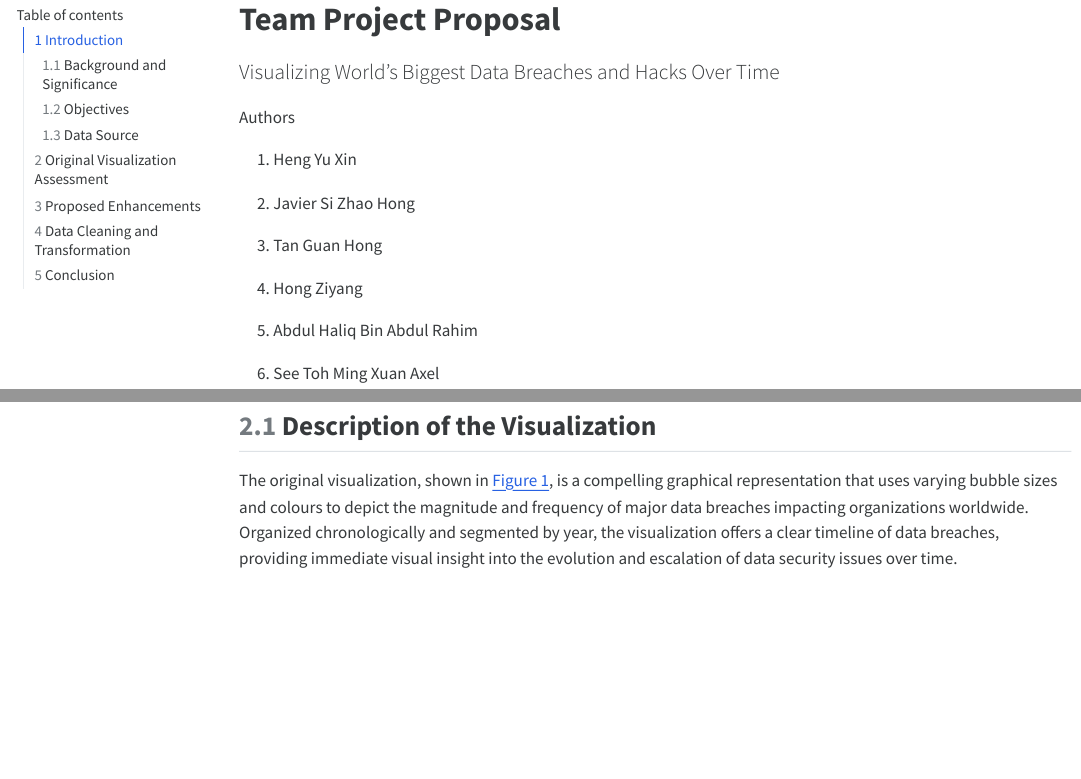
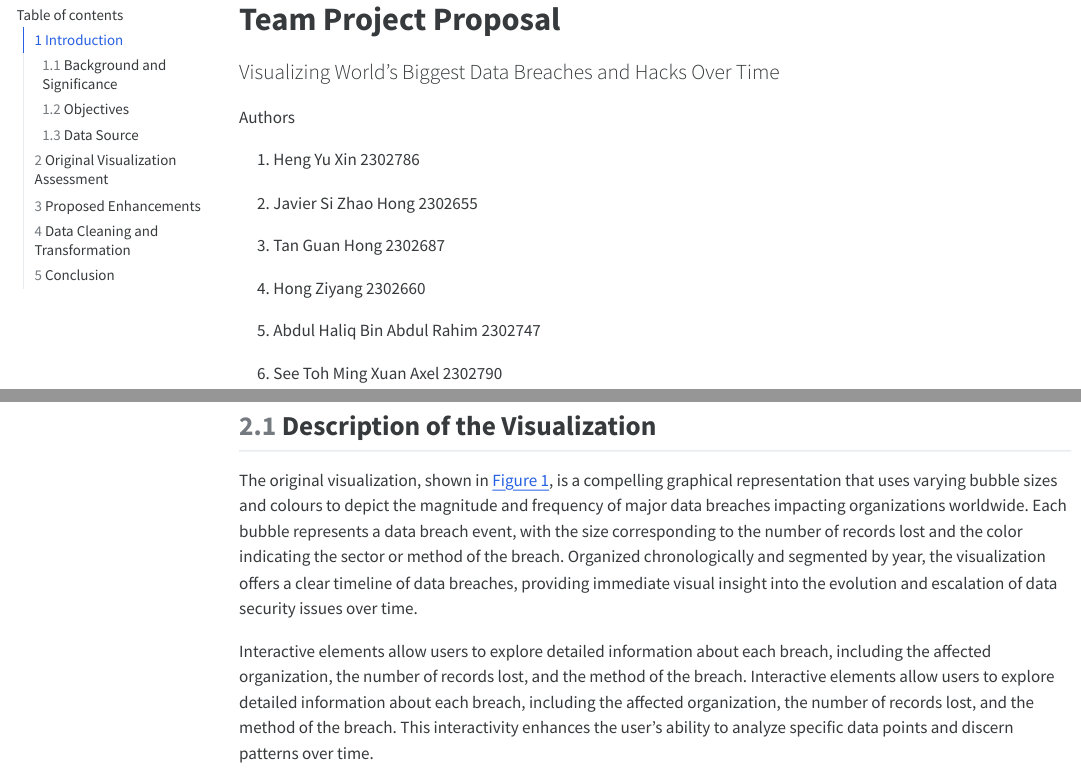
Before and after one commit to 2302660/r_team_project, a Quarto document (project_proposal.qmd): the page in a window 1100 px wide, from its top, and a second part further down, joined at a grey line. The pictures show the output file project_proposal.html that the author committed with the source, opened offline; menus at the side of the page are left out; long lines of code are wrapped.

Commit message:
Minor update to proposal(Formatting/Adding to description)

```diff
--- a/project_proposal.qmd
+++ b/project_proposal.qmd
@@ -23,17 +23,17 @@ Visualizing World's Biggest Data Breaches and Hacks Over Time
 Authors
 :::
 
-1.  Heng Yu Xin
+1.  Heng Yu Xin 2302786
 
-2.  Javier Si Zhao Hong
+2.  Javier Si Zhao Hong 2302655
 
-3.  Tan Guan Hong
+3.  Tan Guan Hong 2302687
 
-4.  Hong Ziyang
+4.  Hong Ziyang 2302660
 
-5.  Abdul Haliq Bin Abdul Rahim
+5.  Abdul Haliq Bin Abdul Rahim 2302747
 
-6.  See Toh Ming Xuan Axel
+6.  See Toh Ming Xuan Axel 2302790
 :::
 
 ::: section
@@ -49,25 +49,27 @@ library(knitr)
 # Introduction
 
 ## Background and Significance
-The surge in digital data transmission has amplified the susceptibility of information systems to security breaches. Our project utilizes the dataset from Information is Beautiful [@McCandlessEvans2024] on the world’s biggest data breaches to augment the existing visualization.
+The surge in digital data transmission has amplified the susceptibility of information systems to security breaches. Our project utilizes the dataset from **Information is Beautiful** [@McCandlessEvans2024] on the world’s biggest data breaches to augment the existing visualization.
 
 ## Objectives
 We plan to add features to the visualization, normalize the data and run comparative analyses, and develop models to predict future breaches. Our objective is to transform this visualization into a more dynamic and analytical tool that not only reflects previous data breaches but also provides insights into potential future trends.
 
 ## Data Source
-The dataset is obtained from Information is Beautiful [@McCandlessEvans2024], which contains information on the world’s biggest data breaches. The dataset includes the date of the breach, the organization involved, the method of the breach, the number of records lost, and the sector of the organization.
+The dataset is obtained from **Information is Beautiful** [@McCandlessEvans2024], which contains information on the world’s biggest data breaches. The dataset includes the date of the breach, the organization involved, the method of the breach, the number of records lost, and the sector of the organization.
 
 # Original Visualization Assessment
 
 ## Description of the Visualization
-The original visualization, shown in @fig-Figure_1, is a compelling graphical representation that uses varying bubble sizes and colours to depict the magnitude and frequency of major data breaches impacting organizations worldwide. Organized chronologically and segmented by year, the visualization offers a clear timeline of data breaches, providing immediate visual insight into the evolution and escalation of data security issues over time.
+The original visualization, shown in @fig-Figure_1, is a compelling graphical representation that uses varying bubble sizes and colours to depict the magnitude and frequency of major data breaches impacting organizations worldwide. Each bubble represents a data breach event, with the size corresponding to the number of records lost and the color indicating the sector or method of the breach. Organized chronologically and segmented by year, the visualization offers a clear timeline of data breaches, providing immediate visual insight into the evolution and escalation of data security issues over time.
+
+Interactive elements allow users to explore detailed information about each breach, including the affected organization, the number of records lost, and the method of the breach. Interactive elements allow users to explore detailed information about each breach, including the affected organization, the number of records lost, and the method of the breach. This interactivity enhances the user's ability to analyze specific data points and discern patterns over time.
 
 ![This bubble chart illustrates the scale and impact of major global data breaches, categorized by the organization and number of records lost. [@McCandlessEvans2024]](original_visualization.png){#fig-Figure_1}
 
 ## Critical Assessment
 The original visualization excels in several areas but also presents certain limitations that could be addressed to enhance its utility and interpretability:
 
-**Strengths**
+<u>**Strengths**</u>
 
 - **Visual Impact:** The use of large, coloured bubbles immediately draws attention and effectively communicates the relative scale of data breaches.
 
```
Also changed, not shown: project_proposal.html, project_proposal.qmd (2 more changed lines).
